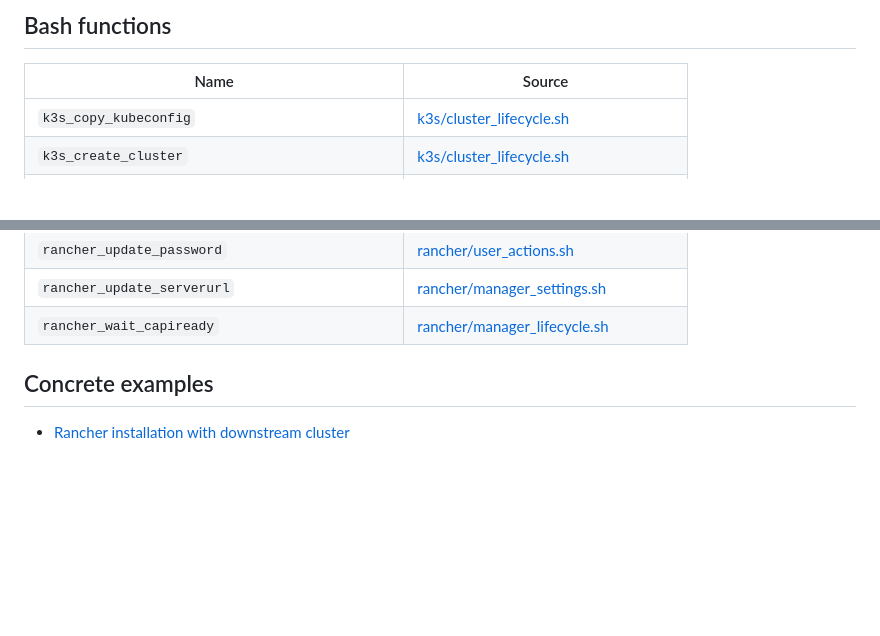
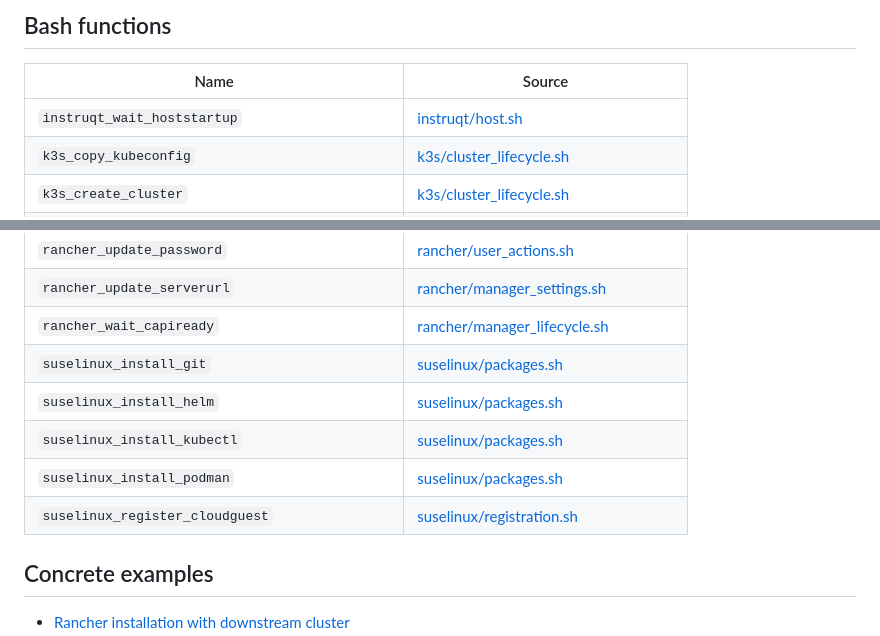
Before and after one commit to SUSE/lab-setup, a Markdown page: scripts/README.md, 2 parts joined by grey strips. Drawn GitHub-style; blank space fills up the shorter version.

Commit message:
Update function table in scripts README

```diff
--- a/scripts/README.md
+++ b/scripts/README.md
@@ -4,6 +4,7 @@
 
 Name                                           | Source
 -----------------------------------------------|-----------------------------------------------------------------------------
+`instruqt_wait_hoststartup`                    | [instruqt/host.sh](instruqt/host.sh)
 `k3s_copy_kubeconfig`                          | [k3s/cluster_lifecycle.sh](k3s/cluster_lifecycle.sh)
 `k3s_create_cluster`                           | [k3s/cluster_lifecycle.sh](k3s/cluster_lifecycle.sh)
 `k8s_create_letsencryptclusterissuer`          | [kubernetes/certificate_management.sh](kubernetes/certificate_management.sh)
@@ -30,6 +31,11 @@ Name                                           | Source
 `rancher_update_password`                      | [rancher/user_actions.sh](rancher/user_actions.sh)
 `rancher_update_serverurl`                     | [rancher/manager_settings.sh](rancher/manager_settings.sh)
 `rancher_wait_capiready`                       | [rancher/manager_lifecycle.sh](rancher/manager_lifecycle.sh)
+`suselinux_install_git`                        | [suselinux/packages.sh](suselinux/packages.sh)
+`suselinux_install_helm`                       | [suselinux/packages.sh](suselinux/packages.sh)
+`suselinux_install_kubectl`                    | [suselinux/packages.sh](suselinux/packages.sh)
+`suselinux_install_podman`                     | [suselinux/packages.sh](suselinux/packages.sh)
+`suselinux_register_cloudguest`                | [suselinux/registration.sh](suselinux/registration.sh)
 
 ## Concrete examples
 
```
